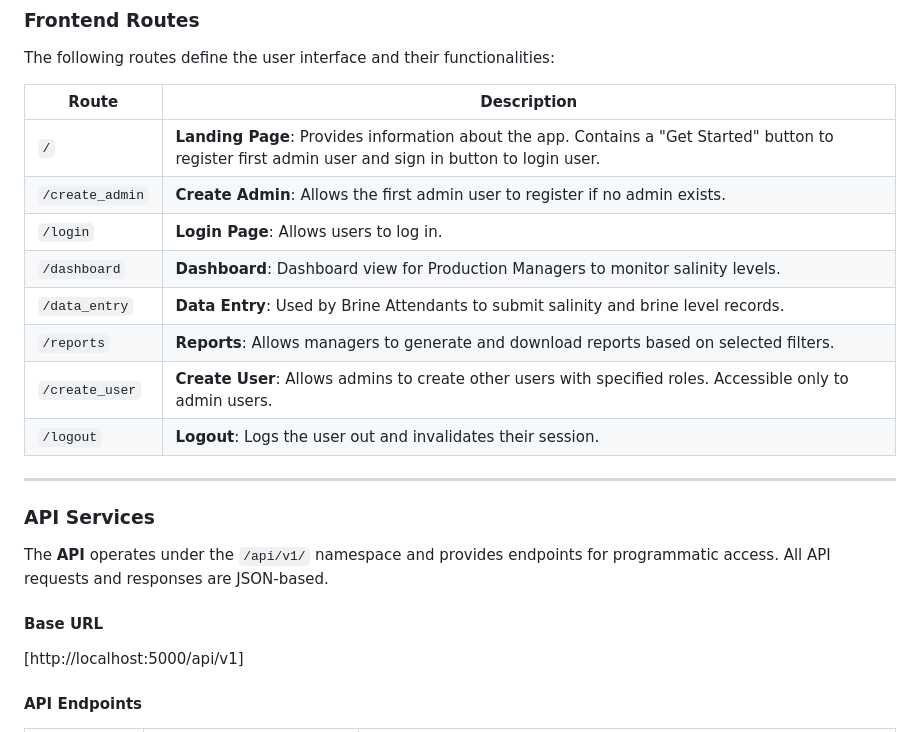
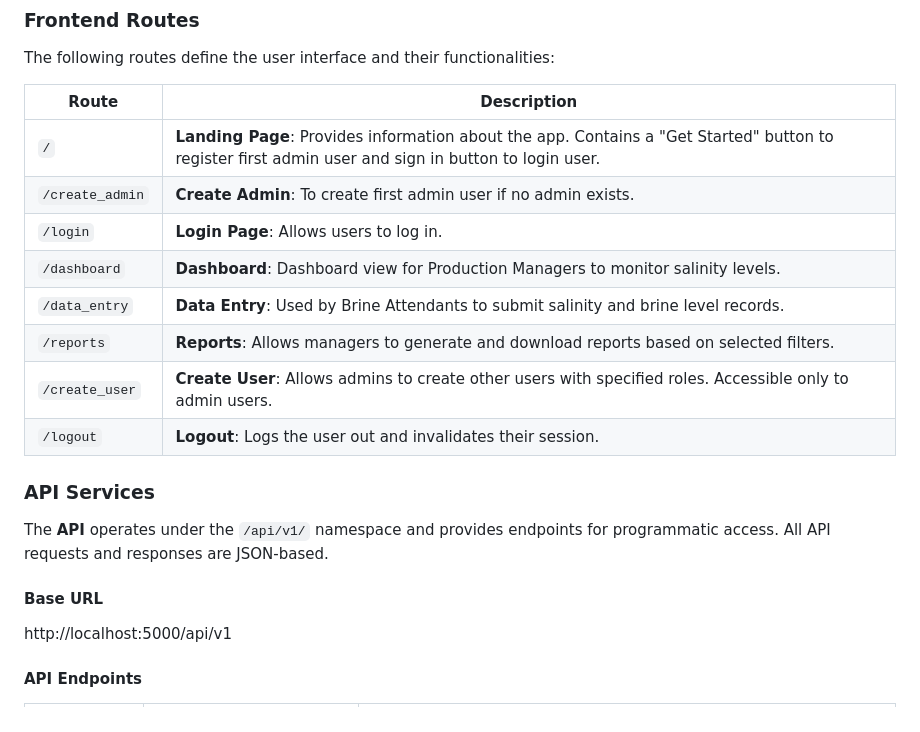
Before and after one commit to Mawuawoe/Webstack_Portfolio_Project, a Markdown page: README.md, the part around the change. GitHub-like rendering.

```diff
--- a/README.md
+++ b/README.md
@@ -84,7 +84,7 @@ The following routes define the user interface and their functionalities:
 | **Route**          | **Description**                                                                                                   |
 |---------------------|-------------------------------------------------------------------------------------------------------------------|
 | `/`                 | **Landing Page**: Provides information about the app. Contains a "Get Started" button to register first admin user and sign in button to login user. |
-| `/create_admin`     | **Create Admin**: Allows the first admin user to register if no admin exists.                                   |
+| `/create_admin`     | **Create Admin**: To create first admin user if no admin exists.                                   |
 | `/login`            | **Login Page**: Allows users to log in.          |
 | `/dashboard`        | **Dashboard**: Dashboard view for Production Managers to monitor salinity levels.             |
 | `/data_entry`       | **Data Entry**: Used by Brine Attendants to submit salinity and brine level records.                             |
@@ -92,14 +92,13 @@ The following routes define the user interface and their functionalities:
 | `/create_user`      | **Create User**: Allows admins to create other users with specified roles. Accessible only to admin users.        |
 | `/logout`           | **Logout**: Logs the user out and invalidates their session.                                                     |
 
----
 
 ### API Services
 
 The **API** operates under the `/api/v1/` namespace and provides endpoints for programmatic access. All API requests and responses are JSON-based.
 
 #### Base URL
-[http://localhost:5000/api/v1]
+http://localhost:5000/api/v1
 
 
 #### API Endpoints
```
